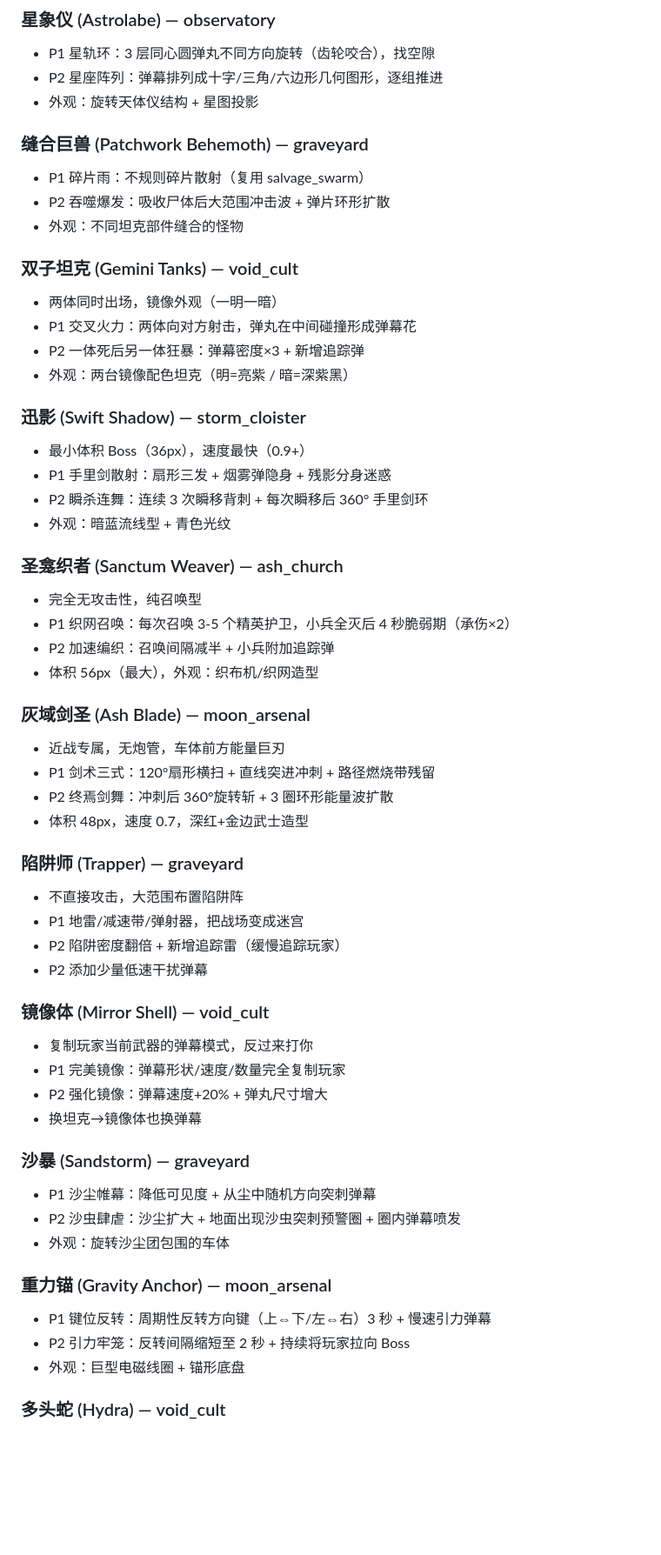
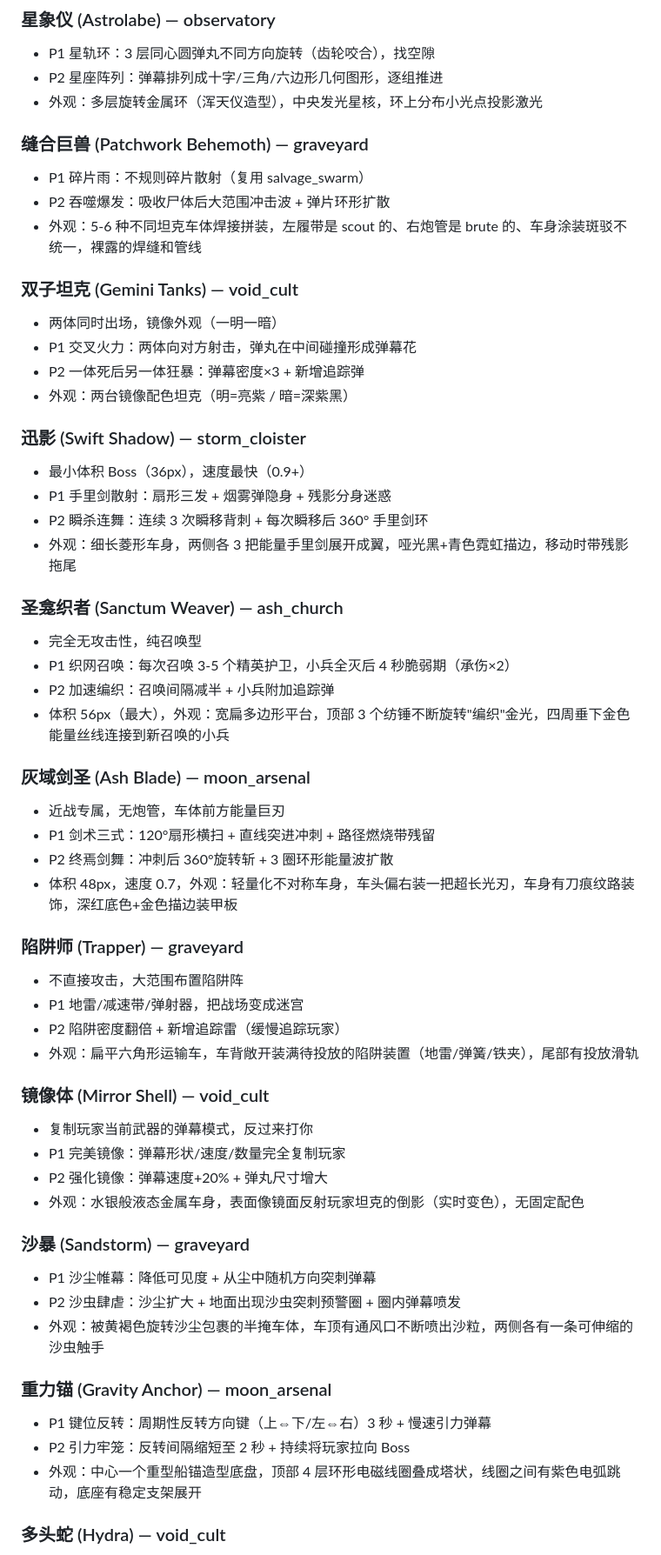
Before and after one commit to skweo/tank-battle, a Markdown page: memory/boss-redesign-specs.md, the part around one of its changes. Shown at 87% size. Rendered like a GitHub page; blank space fills up the shorter version.

Commit message:
docs: 13个新Boss外观设计补全—颜色/结构/细节完整

```diff
--- a/memory/boss-redesign-specs.md
+++ b/memory/boss-redesign-specs.md
@@ -74,12 +74,12 @@
 ### 星象仪 (Astrolabe) — observatory
 - P1 星轨环：3 层同心圆弹丸不同方向旋转（齿轮咬合），找空隙
 - P2 星座阵列：弹幕排列成十字/三角/六边形几何图形，逐组推进
-- 外观：旋转天体仪结构 + 星图投影
+- 外观：多层旋转金属环（浑天仪造型），中央发光星核，环上分布小光点投影激光
 
 ### 缝合巨兽 (Patchwork Behemoth) — graveyard
 - P1 碎片雨：不规则碎片散射（复用 salvage_swarm）
 - P2 吞噬爆发：吸收尸体后大范围冲击波 + 弹片环形扩散
-- 外观：不同坦克部件缝合的怪物
+- 外观：5-6 种不同坦克车体焊接拼装，左履带是 scout 的、右炮管是 brute 的、车身涂装斑驳不统一，裸露的焊缝和管线
 
 ### 双子坦克 (Gemini Tanks) — void_cult
 - 两体同时出场，镜像外观（一明一暗）
@@ -91,41 +91,41 @@
 - 最小体积 Boss（36px），速度最快（0.9+）
 - P1 手里剑散射：扇形三发 + 烟雾弹隐身 + 残影分身迷惑
 - P2 瞬杀连舞：连续 3 次瞬移背刺 + 每次瞬移后 360° 手里剑环
-- 外观：暗蓝流线型 + 青色光纹
+- 外观：细长菱形车身，两侧各 3 把能量手里剑展开成翼，哑光黑+青色霓虹描边，移动时带残影拖尾
 
 ### 圣龛织者 (Sanctum Weaver) — ash_church
 - 完全无攻击性，纯召唤型
 - P1 织网召唤：每次召唤 3-5 个精英护卫，小兵全灭后 4 秒脆弱期（承伤×2）
 - P2 加速编织：召唤间隔减半 + 小兵附加追踪弹
-- 体积 56px（最大），外观：织布机/织网造型
+- 体积 56px（最大），外观：宽扁多边形平台，顶部 3 个纺锤不断旋转"编织"金光，四周垂下金色能量丝线连接到新召唤的小兵
 
 ### 灰域剑圣 (Ash Blade) — moon_arsenal
 - 近战专属，无炮管，车体前方能量巨刃
 - P1 剑术三式：120°扇形横扫 + 直线突进冲刺 + 路径燃烧带残留
 - P2 终焉剑舞：冲刺后 360°旋转斩 + 3 圈环形能量波扩散
-- 体积 48px，速度 0.7，深红+金边武士造型
+- 体积 48px，速度 0.7，外观：轻量化不对称车身，车头偏右装一把超长光刃，车身有刀痕纹路装饰，深红底色+金色描边装甲板
 
 ### 陷阱师 (Trapper) — graveyard
 - 不直接攻击，大范围布置陷阱阵
 - P1 地雷/减速带/弹射器，把战场变成迷宫
 - P2 陷阱密度翻倍 + 新增追踪雷（缓慢追踪玩家）
-- P2 添加少量低速干扰弹幕
+- 外观：扁平六角形运输车，车背敞开装满待投放的陷阱装置（地雷/弹簧/铁夹），尾部有投放滑轨
 
 ### 镜像体 (Mirror Shell) — void_cult
 - 复制玩家当前武器的弹幕模式，反过来打你
 - P1 完美镜像：弹幕形状/速度/数量完全复制玩家
 - P2 强化镜像：弹幕速度+20% + 弹丸尺寸增大
-- 换坦克→镜像体也换弹幕
+- 外观：水银般液态金属车身，表面像镜面反射玩家坦克的倒影（实时变色），无固定配色
 
 ### 沙暴 (Sandstorm) — graveyard
 - P1 沙尘帷幕：降低可见度 + 从尘中随机方向突刺弹幕
 - P2 沙虫肆虐：沙尘扩大 + 地面出现沙虫突刺预警圈 + 圈内弹幕喷发
-- 外观：旋转沙尘团包围的车体
+- 外观：被黄褐色旋转沙尘包裹的半掩车体，车顶有通风口不断喷出沙粒，两侧各有一条可伸缩的沙虫触手
 
 ### 重力锚 (Gravity Anchor) — moon_arsenal
 - P1 键位反转：周期性反转方向键（上⇔下/左⇔右）3 秒 + 慢速引力弹幕
 - P2 引力牢笼：反转间隔缩短至 2 秒 + 持续将玩家拉向 Boss
-- 外观：巨型电磁线圈 + 锚形底盘
+- 外观：中心一个重型船锚造型底盘，顶部 4 层环形电磁线圈叠成塔状，线圈之间有紫色电弧跳动，底座有稳定支架展开
 
 ### 多头蛇 (Hydra) — void_cult
 - P1 蛇形弹幕：弹丸按正弦波轨迹射出（蛇形曲线）
```
Also changed, not shown: other parts of memory/boss-redesign-specs.md (+1 -2 lines).
